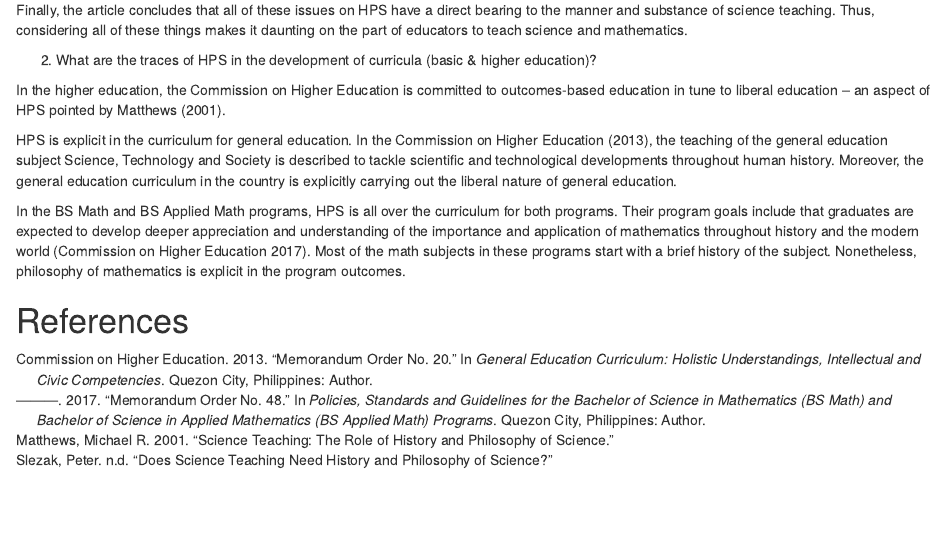
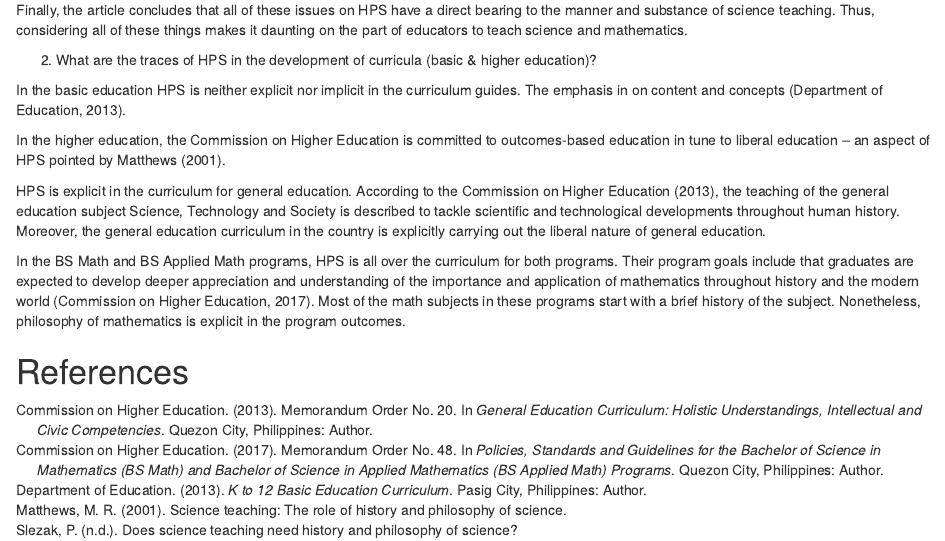
Before and after one commit to ellivromvvn/PhD_1stSem_1819, an R Markdown document (HPS.Rmd): the page in a window 1100 px wide, from 1220 px down. Rendered offline with R 4.5, knitr and Pandoc, with nearby package versions; drawn as R Markdown's standard HTML page in place of the format the file asks for.

Commit message:
done with HPS

```diff
--- a/HPS.Rmd
+++ b/HPS.Rmd
@@ -8,8 +8,8 @@ date: "October 12, 2018"
 output:
   word_document:
     reference_docx: HPS_my_style.docx
-bibliography: ["biblio.bib"]
-biblio-style: "apa"
+bibliography: biblio.bib
+csl: apa.csl
 ---
 
 1. What makes science and mathematics education a daunting task among educators. Cite evidences from the reading material.
@@ -38,12 +38,12 @@ Finally, the article concludes that all of these issues on HPS have a direct bea
 
 2. What are the traces of HPS in the development of curricula (basic & higher education)?
 
+In the basic education HPS is neither explicit nor implicit in the curriculum guides. The emphasis in on content and concepts [@cg13].
+
 In the higher education, the Commission on Higher Education is committed to outcomes-based education in tune to  liberal education -- an aspect of HPS pointed by @strhps.
 
-HPS is explicit in the curriculum for general education. In the @gened, the teaching of the general education subject Science, Technology and Society is described to tackle scientific and technological developments throughout human history. Moreover, the general education curriculum in the country is explicitly carrying out the liberal nature of general education.
+HPS is explicit in the curriculum for general education. According to the @gened, the teaching of the general education subject Science, Technology and Society is described to tackle scientific and technological developments throughout human history. Moreover, the general education curriculum in the country is explicitly carrying out the liberal nature of general education.
 
 In the BS Math and BS Applied Math programs, HPS is all over the curriculum for both programs. Their program goals include that graduates are expected to develop deeper appreciation and understanding of the importance and application of mathematics throughout history and the modern world [@bsmath]. Most of the math subjects in these programs start with a brief history of the subject. Nonetheless, philosophy of mathematics is explicit in the program outcomes.
 
-
-
 # References
--- a/biblio.bib
+++ b/biblio.bib
@@ -162,3 +162,10 @@ journal = {The American Statistician},
 year = {2017},
 doi = {10.1080/00031305.2017.1397549},
 }
+@book{cg13,
+title = {{K to 12 Basic Education Curriculum}},
+author = {{Department of Education}},
+date = {2013},
+publisher = {Author},
+address = {Pasig City, Philippines}
+}
```
Also changed, not shown: Research_CIA.Rmd (+1 -1 lines), 2 other files.
